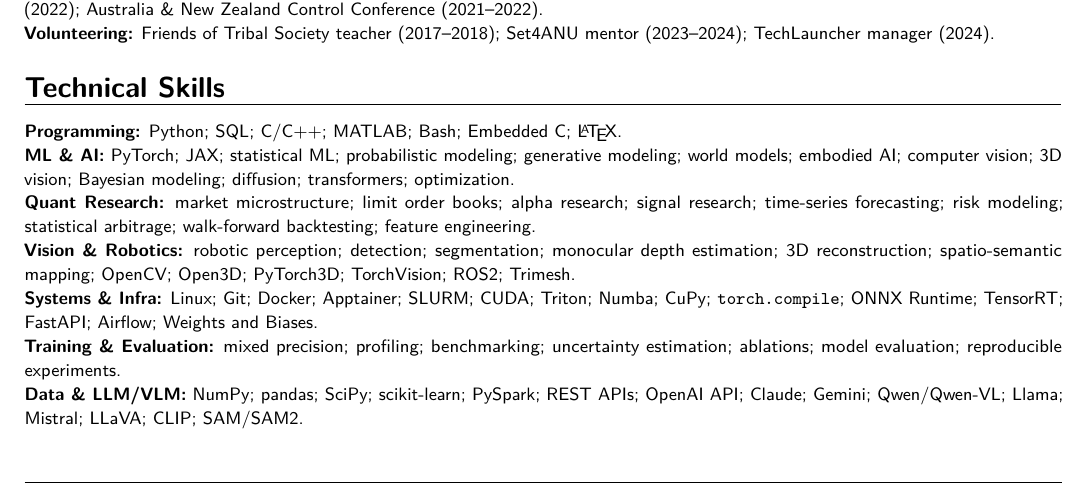
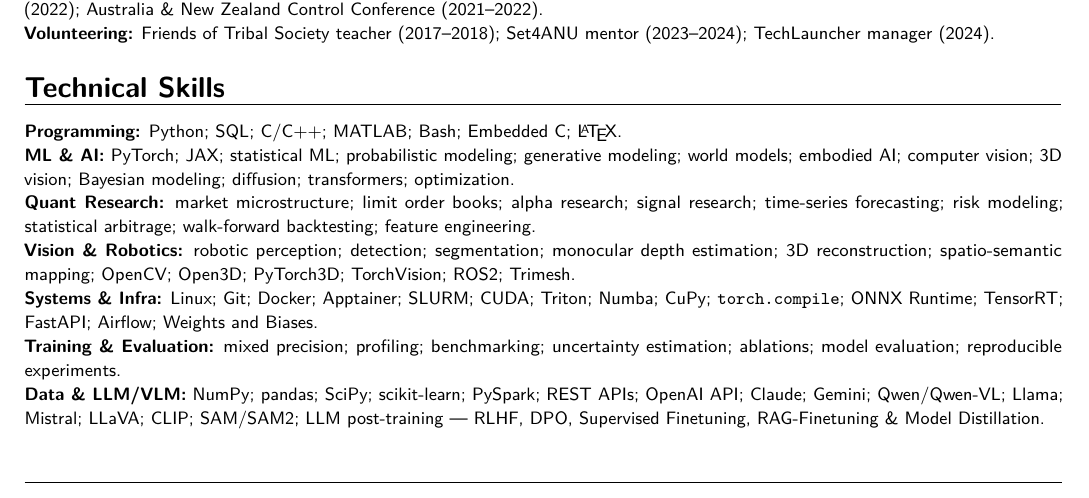
Before and after one commit to 1ssb/1ssb.github.io, a LaTeX CV (resume/main.tex, which reads resume/sections/skills.tex): part of page 2 of 2, cut so that both start at the same text. Compiled offline with pdfLaTeX.

Commit message:
Updates from Overleaf

```diff
--- a/resume/sections/skills.tex
+++ b/resume/sections/skills.tex
@@ -7,5 +7,5 @@
 \textbf{Vision \& Robotics:} robotic perception; detection; segmentation; monocular depth estimation; 3D reconstruction; spatio-semantic mapping; OpenCV; Open3D; PyTorch3D; TorchVision; ROS2; Trimesh.\\
 \textbf{Systems \& Infra:} Linux; Git; Docker; Apptainer; SLURM; CUDA; Triton; Numba; CuPy; \texttt{torch.compile}; ONNX Runtime; TensorRT; FastAPI; Airflow; Weights and Biases.\\
 \textbf{Training \& Evaluation:} mixed precision; profiling; benchmarking; uncertainty estimation; ablations; model evaluation; reproducible experiments.\\
-\textbf{Data \& LLM/VLM:} NumPy; pandas; SciPy; scikit-learn; PySpark; REST APIs; OpenAI API; Claude; Gemini; Qwen/Qwen-VL; Llama; Mistral; LLaVA; CLIP; SAM/SAM2.
+\textbf{Data \& LLM/VLM:} NumPy; pandas; SciPy; scikit-learn; PySpark; REST APIs; OpenAI API; Claude; Gemini; Qwen/Qwen-VL; Llama; Mistral; LLaVA; CLIP; SAM/SAM2; LLM post-training --- RLHF, DPO, Supervised Finetuning, RAG-Finetuning \& Model Distillation.
 }
```
